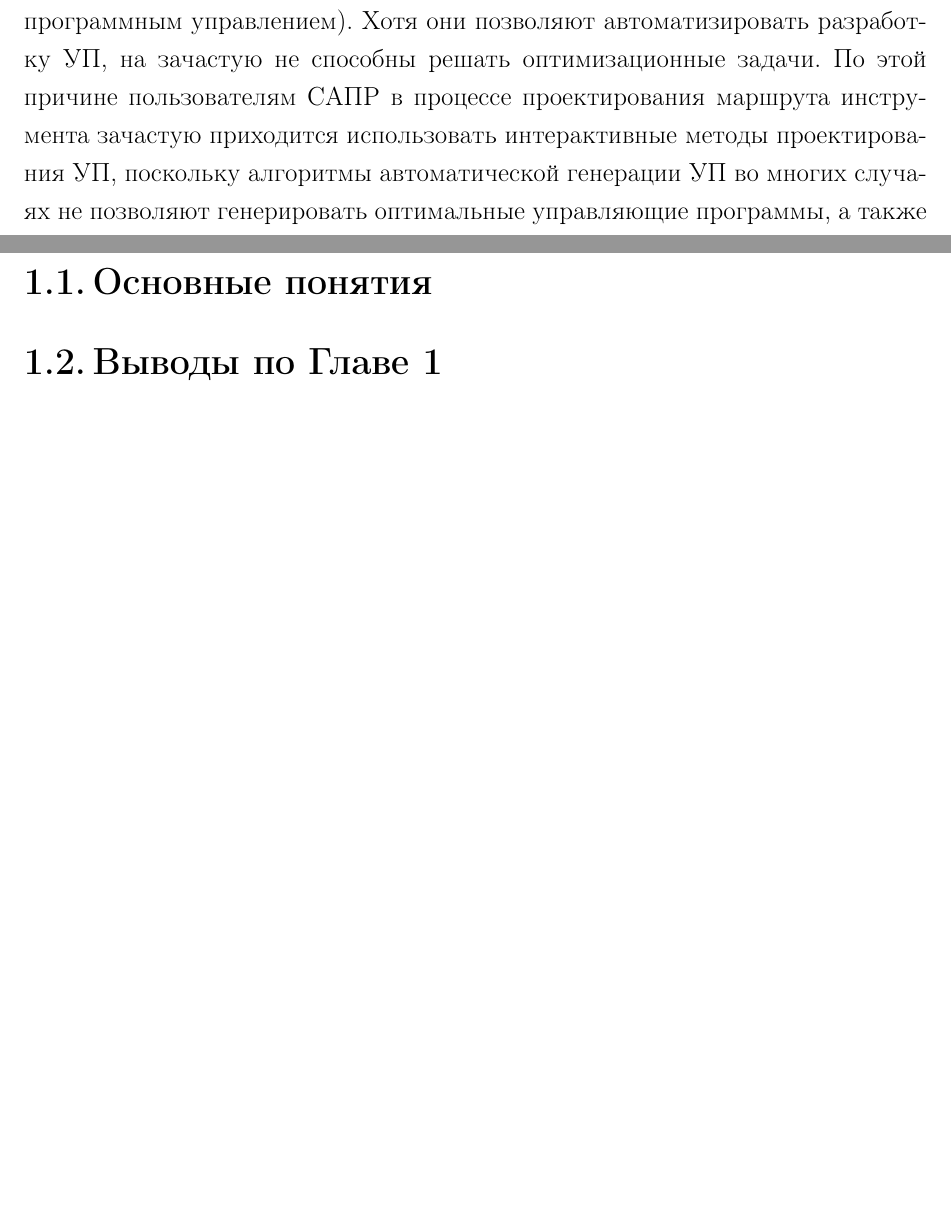
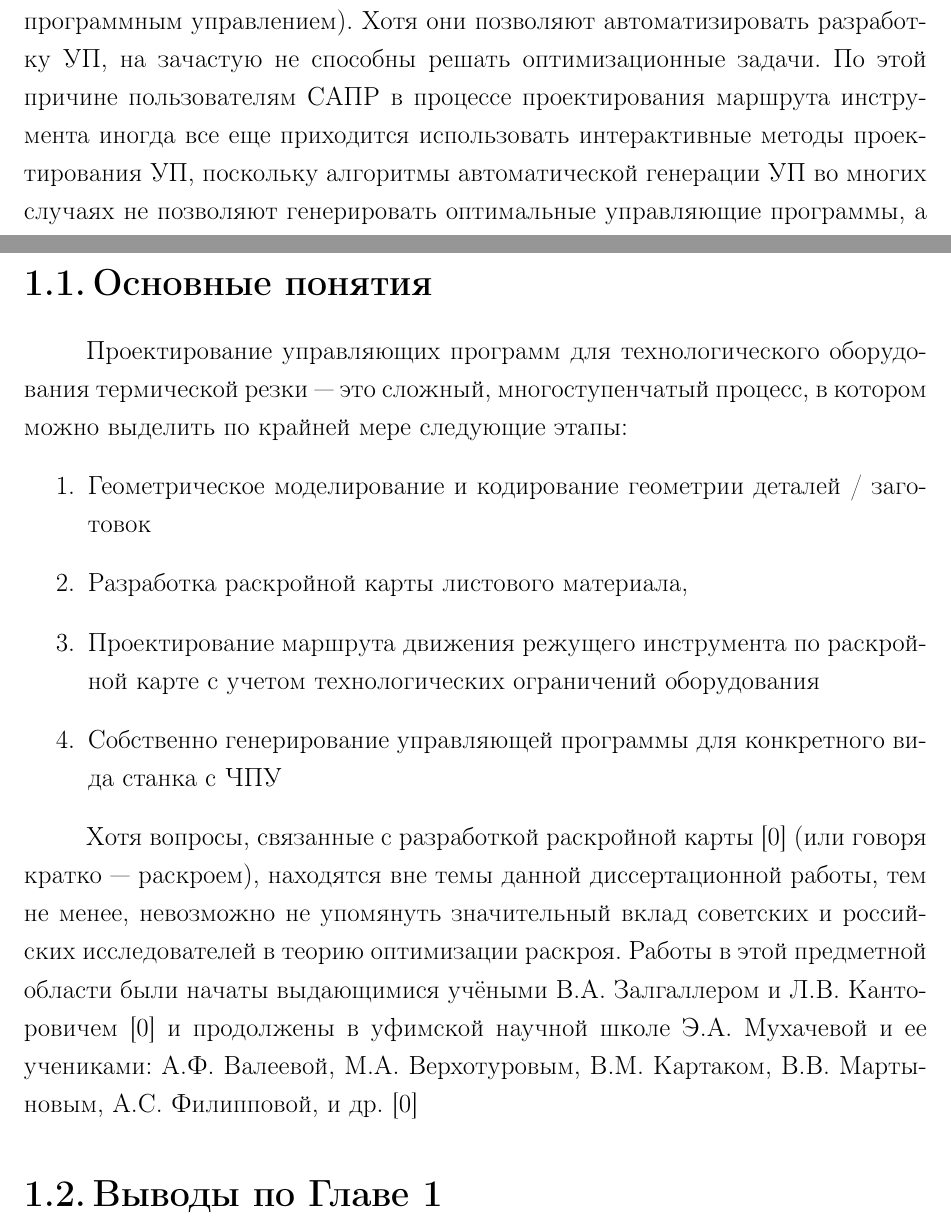
Before and after one commit to ukoloff/these, a LaTeX thesis (these.tex, which reads these/01.cutting.tex, these/01.intro.tex): two parts of pages 2 and 3 of 3 before the commit and two parts of pages 2 and 3 of 4 after it, joined at a grey line, cut so that both start at the same text, the shorter picture padded with empty space. Compiled offline with pdfLaTeX.

Commit message:
Add first refs

```diff
--- a/these/01.cutting.tex
+++ b/these/01.cutting.tex
@@ -1,3 +1,43 @@
 %!TEX root = ../these.tex
 
 \section{Основные понятия}
+
+Проектирование управляющих программ
+для технологического оборудования термической резки ---
+это сложный, многоступенчатый процесс,
+в котором можно выделить по крайней мере следующие этапы:
+\begin{enumerate}
+  \item
+  Геометрическое моделирование и кодирование
+  геометрии деталей / заготовок
+  \item
+  Разработка раскройной карты листового материала,
+  \item
+  Проектирование маршрута движения режущего инструмента
+  по раскройной карте
+  с учетом технологических ограничений оборудования
+  \item
+  Собственно генерирование управляющей программы
+  для конкретного вида станка с ЧПУ
+\end{enumerate}
+
+Хотя вопросы, связанные с разработкой раскройной карты
+\cite{bi:Nesting}
+(или говоря кратко --- раскроем),
+находятся вне темы данной диссертационной работы,
+тем не менее,
+невозможно не упомянуть
+значительный вклад советских и российских исследователей
+в теорию оптимизации раскроя.
+Работы в этой предметной области
+были начаты выдающимися учёными В.А.~Залгаллером
+и Л.В.~Канторовичем
+\cite{bi:Nesting0}
+и продолжены в уфимской научной школе
+Э.А.~Мухачевой и ее учениками:
+А.Ф.~Валеевой,
+М.А.~Верхотуровым,
+В.М.~Картаком,
+В.В.~Мартыновым,
+А.С.~Филипповой, и др.
+\cite{bi:мухачева1984,bi:мухачева1998}
--- a/these/01.intro.tex
+++ b/these/01.intro.tex
@@ -14,8 +14,7 @@
 По этой причине
 пользователям САПР
 в процессе проектирования маршрута инструмента
-зачастую приходится использовать интерактивные методы проектирования
-УП,
+иногда все еще приходится использовать интерактивные методы проектирования УП,
 поскольку алгоритмы автоматической генерации УП
 во многих случаях не позволяют генерировать
 оптимальные управляющие программы,
```
Also changed, not shown: bib/others.bib (+37 -0 lines), these/01.cutting.tex (7 more changed lines), these/01.intro.tex (7 more changed lines).
